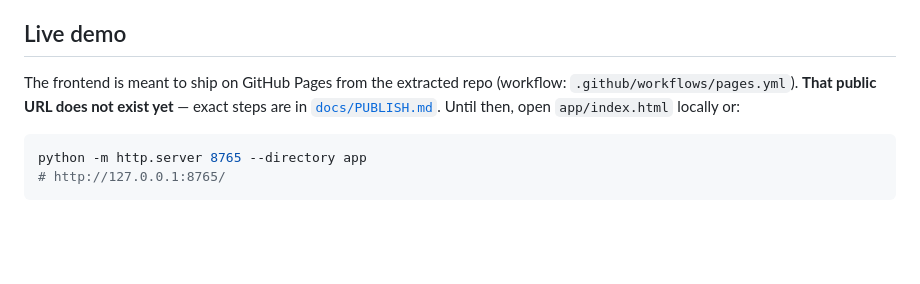
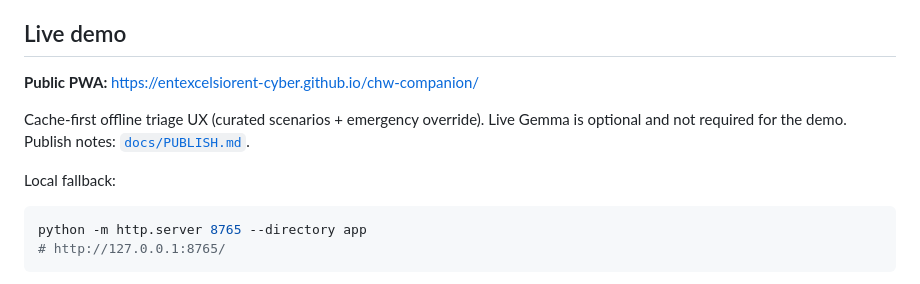
Before and after one commit to entexcelsiorent-cyber/chw-companion, a Markdown page: README.md, the part around the change. Drawn GitHub-style; blank space fills up the shorter version.

Commit message:
docs: paste verified live GitHub Pages demo URL.

````diff
--- a/README.md
+++ b/README.md
@@ -53,7 +53,11 @@ The honest division: **cache for common presentations always; live inference for
 
 ## Live demo
 
-The frontend is meant to ship on GitHub Pages from the extracted repo (workflow: `.github/workflows/pages.yml`). **That public URL does not exist yet** — exact steps are in [`docs/PUBLISH.md`](docs/PUBLISH.md). Until then, open `app/index.html` locally or:
+**Public PWA:** https://entexcelsiorent-cyber.github.io/chw-companion/
+
+Cache-first offline triage UX (curated scenarios + emergency override). Live Gemma is optional and not required for the demo. Publish notes: [`docs/PUBLISH.md`](docs/PUBLISH.md).
+
+Local fallback:
 
 ```bash
 python -m http.server 8765 --directory app
````
Also changed, not shown: docs/PUBLISH.md (+10 -8 lines).
